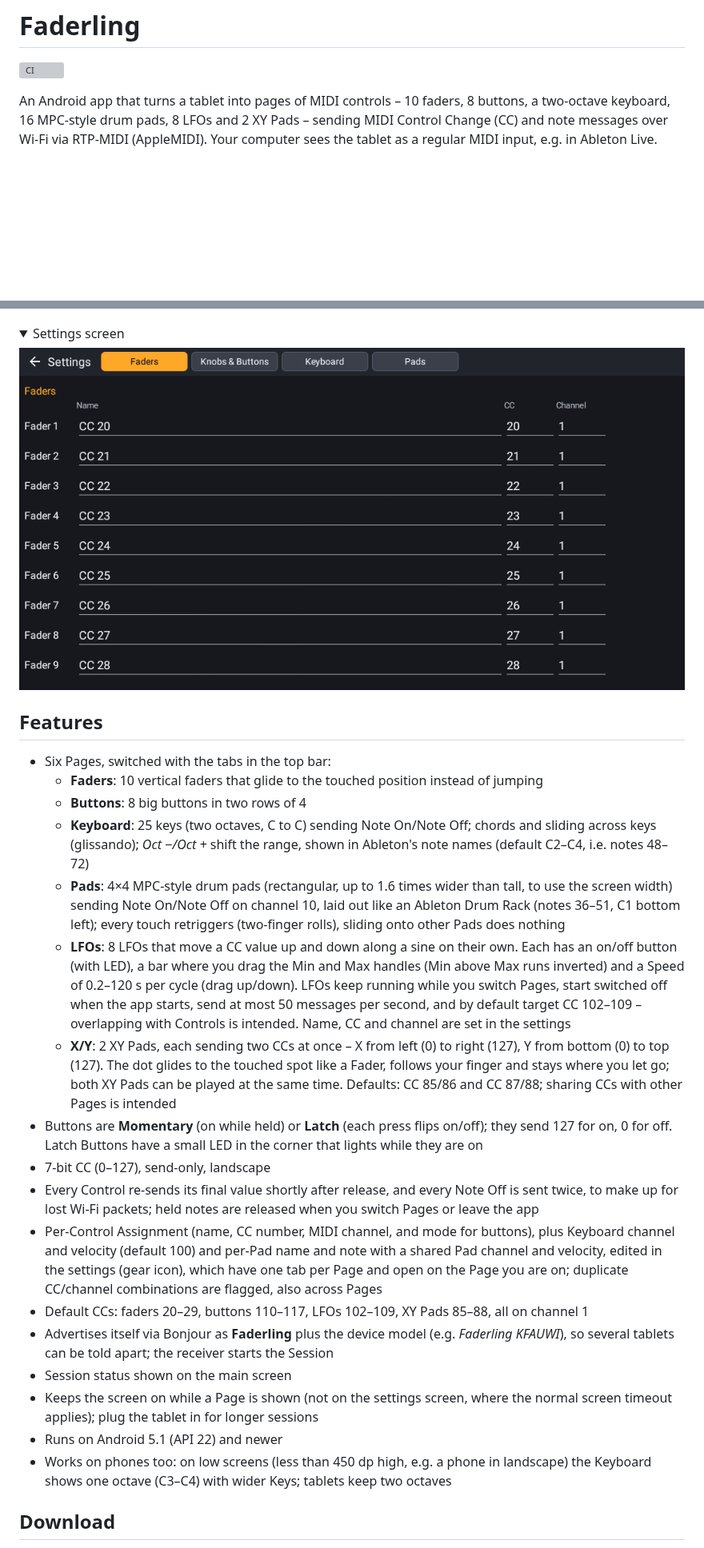
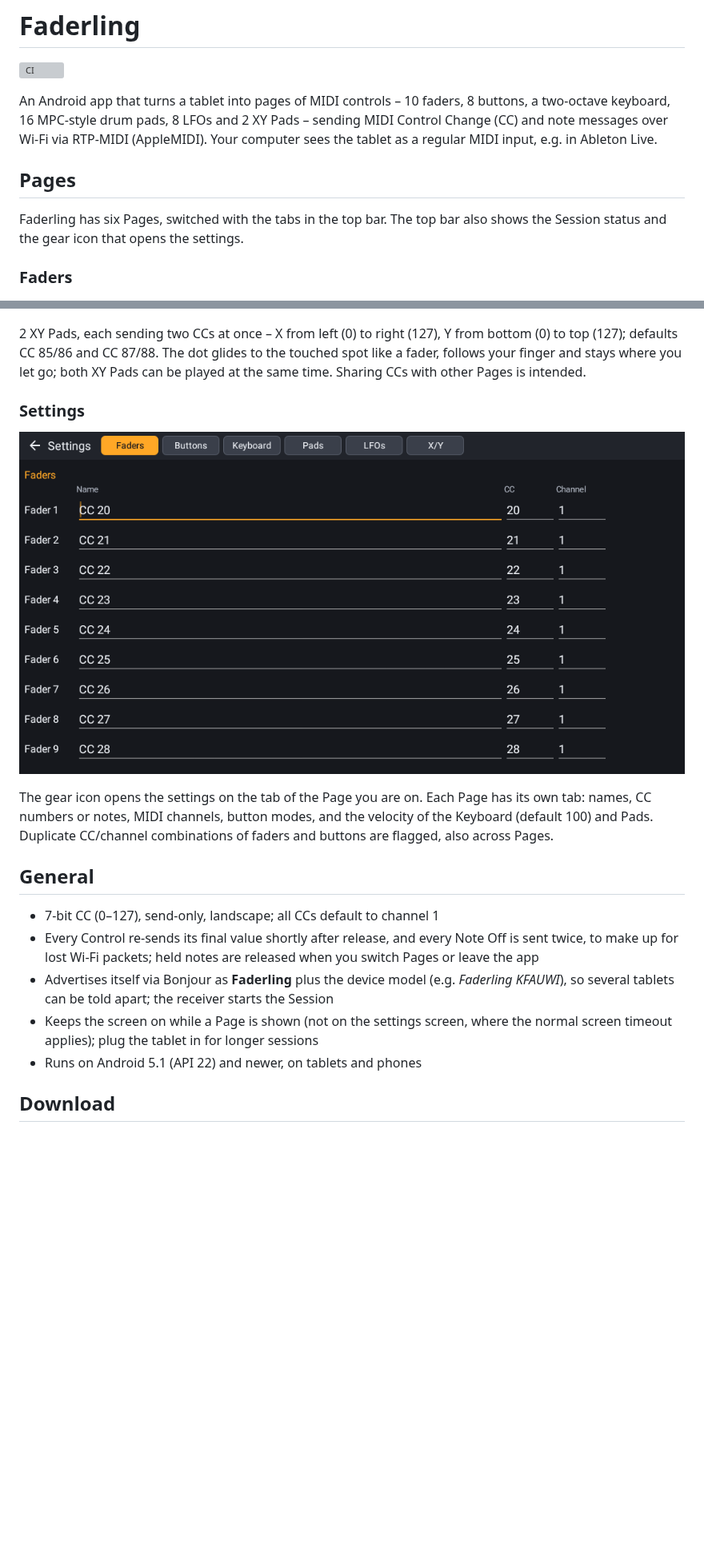
Before and after one commit to duddex/faderling, a Markdown page: README.md, 2 parts joined by grey strips. Shown at 80% size. GitHub-like rendering; pictures changed too: docs/images/settings.png; folded sections open; blank space fills up the shorter version; grey boxes are pictures that could not be loaded.

Commit message:
README: one section per Page with screenshot and description

```diff
--- a/README.md
+++ b/README.md
@@ -4,4 +4,10 @@
 
 An Android app that turns a tablet into pages of MIDI controls – 10 faders, 8 buttons, a two-octave keyboard, 16 MPC-style drum pads, 8 LFOs and 2 XY Pads – sending MIDI Control Change (CC) and note messages over Wi-Fi via RTP-MIDI (AppleMIDI). Your computer sees the tablet as a regular MIDI input, e.g. in Ableton Live.
 
+## Pages
+
+Faderling has six Pages, switched with the tabs in the top bar. The top bar also shows the Session status and the gear icon that opens the settings.
+
+### Faders
+
 ![Faders Page](docs/images/faders.png)
@@ -16,32 +42,21 @@ An Android app that turns a tablet into pages of MIDI controls – 10 faders, 8
 
 ![XY Page](docs/images/xy.png)
 
-<details>
-<summary>Settings screen</summary>
+2 XY Pads, each sending two CCs at once – X from left (0) to right (127), Y from bottom (0) to top (127); defaults CC 85/86 and CC 87/88. The dot glides to the touched spot like a fader, follows your finger and stays where you let go; both XY Pads can be played at the same time. Sharing CCs with other Pages is intended.
+
+### Settings
 
 ![Settings](docs/images/settings.png)
 
-</details>
+The gear icon opens the settings on the tab of the Page you are on. Each Page has its own tab: names, CC numbers or notes, MIDI channels, button modes, and the velocity of the Keyboard (default 100) and Pads. Duplicate CC/channel combinations of faders and buttons are flagged, also across Pages.
 
-## Features
+## General
 
-- Six Pages, switched with the tabs in the top bar:
-  - **Faders**: 10 vertical faders that glide to the touched position instead of jumping
-  - **Buttons**: 8 big buttons in two rows of 4
-  - **Keyboard**: 25 keys (two octaves, C to C) sending Note On/Note Off; chords and sliding across keys (glissando); *Oct −/Oct +* shift the range, shown in Ableton's note names (default C2–C4, i.e. notes 48–72)
-  - **Pads**: 4×4 MPC-style drum pads (rectangular, up to 1.6 times wider than tall, to use the screen width) sending Note On/Note Off on channel 10, laid out like an Ableton Drum Rack (notes 36–51, C1 bottom left); every touch retriggers (two-finger rolls), sliding onto other Pads does nothing
-  - **LFOs**: 8 LFOs that move a CC value up and down along a sine on their own. Each has an on/off button (with LED), a bar where you drag the Min and Max handles (Min above Max runs inverted) and a Speed of 0.2–120 s per cycle (drag up/down). LFOs keep running while you switch Pages, start switched off when the app starts, send at most 50 messages per second, and by default target CC 102–109 – overlapping with Controls is intended. Name, CC and channel are set in the settings
-  - **X/Y**: 2 XY Pads, each sending two CCs at once – X from left (0) to right (127), Y from bottom (0) to top (127). The dot glides to the touched spot like a Fader, follows your finger and stays where you let go; both XY Pads can be played at the same time. Defaults: CC 85/86 and CC 87/88; sharing CCs with other Pages is intended
-- Buttons are **Momentary** (on while held) or **Latch** (each press flips on/off); they send 127 for on, 0 for off. Latch Buttons have a small LED in the corner that lights while they are on
-- 7-bit CC (0–127), send-only, landscape
+- 7-bit CC (0–127), send-only, landscape; all CCs default to channel 1
 - Every Control re-sends its final value shortly after release, and every Note Off is sent twice, to make up for lost Wi-Fi packets; held notes are released when you switch Pages or leave the app
-- Per-Control Assignment (name, CC number, MIDI channel, and mode for buttons), plus Keyboard channel and velocity (default 100) and per-Pad name and note with a shared Pad channel and velocity, edited in the settings (gear icon), which have one tab per Page and open on the Page you are on; duplicate CC/channel combinations are flagged, also across Pages
-- Default CCs: faders 20–29, buttons 110–117, LFOs 102–109, XY Pads 85–88, all on channel 1
 - Advertises itself via Bonjour as **Faderling** plus the device model (e.g. *Faderling KFAUWI*), so several tablets can be told apart; the receiver starts the Session
-- Session status shown on the main screen
 - Keeps the screen on while a Page is shown (not on the settings screen, where the normal screen timeout applies); plug the tablet in for longer sessions
-- Runs on Android 5.1 (API 22) and newer
-- Works on phones too: on low screens (less than 450 dp high, e.g. a phone in landscape) the Keyboard shows one octave (C3–C4) with wider Keys; tablets keep two octaves
+- Runs on Android 5.1 (API 22) and newer, on tablets and phones
 
 ## Download
 
```
Also changed, not shown: other parts of README.md (+20 -0 lines).
